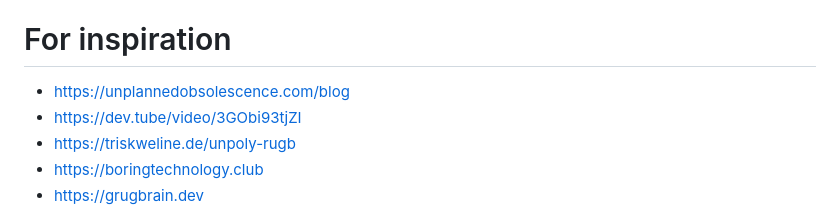
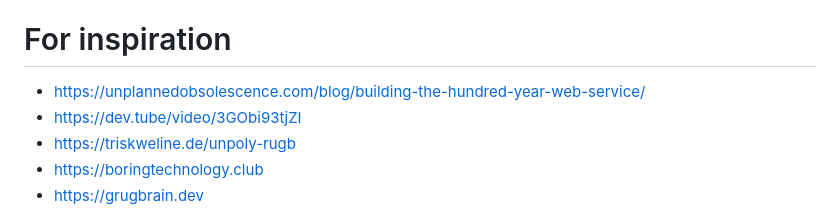
Before and after one commit to sizovs/boring-stack, a Markdown page: README.md, the part around the change. GitHub-like rendering.

Commit message:
more links

```diff
--- a/README.md
+++ b/README.md
@@ -112,7 +112,7 @@ For web analytics, you can use self-hosted https://plausible.io, but https://goa
 
 # For inspiration
 
-- https://unplannedobsolescence.com/blog
+- https://unplannedobsolescence.com/blog/building-the-hundred-year-web-service/
 - https://dev.tube/video/3GObi93tjZI
 - https://triskweline.de/unpoly-rugb
 - https://boringtechnology.club
```
